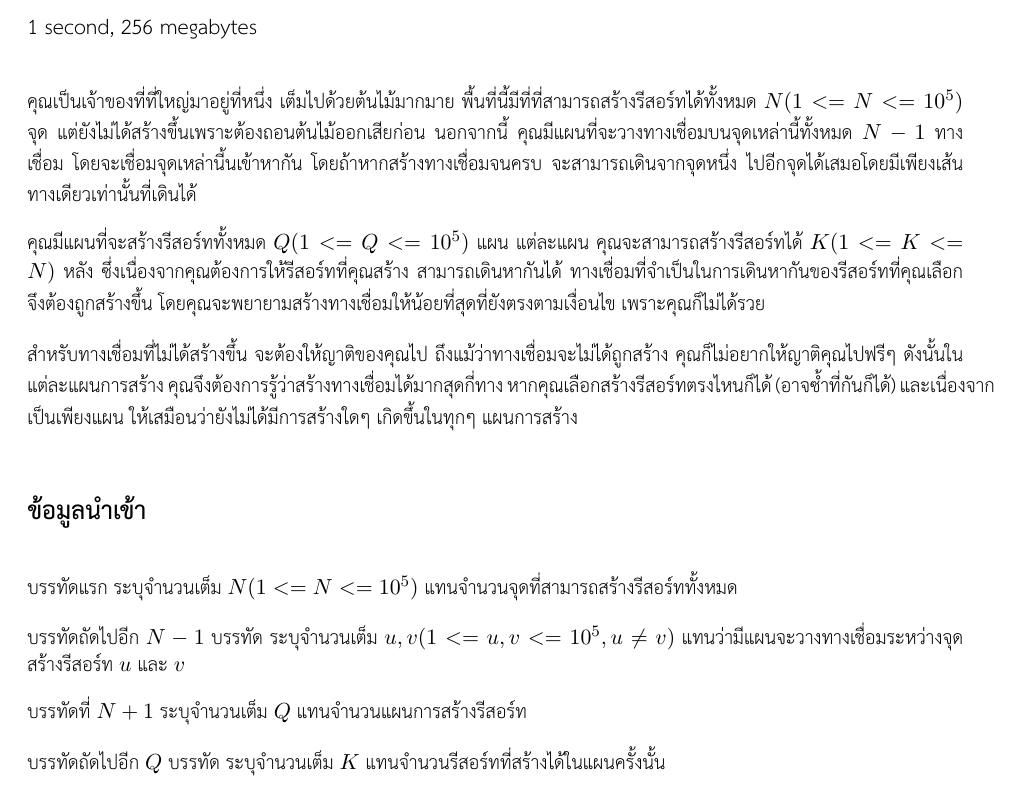
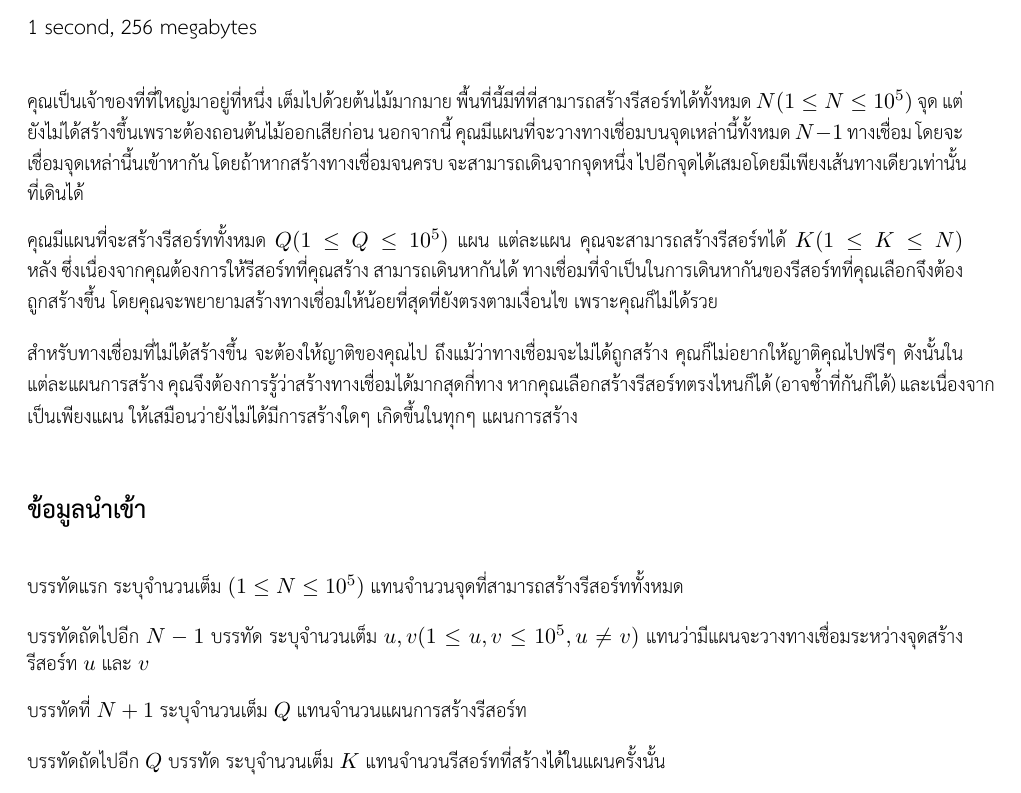
Before and after one commit to TUMSO-triamudom/TUMSO18, a LaTeX document (forest-resorts/problem.tex): part of page 1 of 2, cut so that both start at the same text. Compiled offline with XeLaTeX.

Commit message:
Update problem.tex

```diff
--- a/forest-resorts/problem.tex
+++ b/forest-resorts/problem.tex
@@ -9,16 +9,16 @@
 
 \begin{problem}{Forest Resorts}{standard input}{standard output}{1 second}{256 megabytes}{100}
 
-คุณเป็นเจ้าของที่ที่ใหญ่มาอยู่ที่หนึ่ง เต็มไปด้วยต้นไม้มากมาย พื้นที่นี้มีที่ที่สามารถสร้างรีสอร์ทได้ทั้งหมด $N (1 <= N <= 10^5)$ จุด แต่ยังไม่ได้สร้างขึ้นเพราะต้องถอนต้นไม้ออกเสียก่อน นอกจากนี้ คุณมีแผนที่จะวางทางเชื่อมบนจุดเหล่านี้ทั้งหมด $N - 1$ ทางเชื่อม โดยจะเชื่อมจุดเหล่านี้นเข้าหากัน โดยถ้าหากสร้างทางเชื่อมจนครบ จะสามารถเดินจากจุดหนึ่ง ไปอีกจุดได้เสมอโดยมีเพียงเส้นทางเดียวเท่านั้นที่เดินได้
+คุณเป็นเจ้าของที่ที่ใหญ่มาอยู่ที่หนึ่ง เต็มไปด้วยต้นไม้มากมาย พื้นที่นี้มีที่ที่สามารถสร้างรีสอร์ทได้ทั้งหมด $N (1 \leq N \leq 10^5)$ จุด แต่ยังไม่ได้สร้างขึ้นเพราะต้องถอนต้นไม้ออกเสียก่อน นอกจากนี้ คุณมีแผนที่จะวางทางเชื่อมบนจุดเหล่านี้ทั้งหมด $N - 1$ ทางเชื่อม โดยจะเชื่อมจุดเหล่านี้นเข้าหากัน โดยถ้าหากสร้างทางเชื่อมจนครบ จะสามารถเดินจากจุดหนึ่ง ไปอีกจุดได้เสมอโดยมีเพียงเส้นทางเดียวเท่านั้นที่เดินได้
 
-คุณมีแผนที่จะสร้างรีสอร์ททั้งหมด $Q (1 <= Q <= 10^5)$ แผน แต่ละแผน คุณจะสามารถสร้างรีสอร์ทได้ $K (1 <= K <= N)$ หลัง ซึ่งเนื่องจากคุณต้องการให้รีสอร์ทที่คุณสร้าง สามารถเดินหากันได้ ทางเชื่อมที่จำเป็นในการเดินหากันของรีสอร์ทที่คุณเลือกจึงต้องถูกสร้างขึ้น โดยคุณจะพยายามสร้างทางเชื่อมให้น้อยที่สุดที่ยังตรงตามเงื่อนไข เพราะคุณก็ไม่ได้รวย
+คุณมีแผนที่จะสร้างรีสอร์ททั้งหมด $Q (1 \leq Q \leq 10^5)$ แผน แต่ละแผน คุณจะสามารถสร้างรีสอร์ทได้ $K (1 \leq K \leq N)$ หลัง ซึ่งเนื่องจากคุณต้องการให้รีสอร์ทที่คุณสร้าง สามารถเดินหากันได้ ทางเชื่อมที่จำเป็นในการเดินหากันของรีสอร์ทที่คุณเลือกจึงต้องถูกสร้างขึ้น โดยคุณจะพยายามสร้างทางเชื่อมให้น้อยที่สุดที่ยังตรงตามเงื่อนไข เพราะคุณก็ไม่ได้รวย
 
 สำหรับทางเชื่อมที่ไม่ได้สร้างขึ้น จะต้องให้ญาติของคุณไป ถึงแม้ว่าทางเชื่อมจะไม่ได้ถูกสร้าง คุณก็ไม่อยากให้ญาติคุณไปฟรีๆ ดังนั้นในแต่ละแผนการสร้าง คุณจึงต้องการรู้ว่าสร้างทางเชื่อมได้มากสุดกี่ทาง หากคุณเลือกสร้างรีสอร์ทตรงไหนก็ได้ (อาจซ้ำที่กันก็ได้) และเนื่องจากเป็นเพียงแผน ให้เสมือนว่ายังไม่ได้มีการสร้างใดๆ เกิดขึ้นในทุกๆ แผนการสร้าง
 
 \InputFile
-บรรทัดแรก ระบุจำนวนเต็ม $N (1 <= N <= 10^5)$ แทนจำนวนจุดที่สามารถสร้างรีสอร์ททั้งหมด
+บรรทัดแรก ระบุจำนวนเต็ม $(1 \leq N \leq 10^5)$ แทนจำนวนจุดที่สามารถสร้างรีสอร์ททั้งหมด
 
-บรรทัดถัดไปอีก $N - 1$ บรรทัด ระบุจำนวนเต็ม $u, v (1 <= u, v <= 10^5, u \neq v)$ แทนว่ามีแผนจะวางทางเชื่อมระหว่างจุดสร้างรีสอร์ท $u$ และ $v$
+บรรทัดถัดไปอีก $N - 1$ บรรทัด ระบุจำนวนเต็ม $u, v (1 \leq u, v \leq 10^5, u \neq v)$ แทนว่ามีแผนจะวางทางเชื่อมระหว่างจุดสร้างรีสอร์ท $u$ และ $v$
 
 บรรทัดที่ $N + 1$ ระบุจำนวนเต็ม $Q$ แทนจำนวนแผนการสร้างรีสอร์ท
 
```
